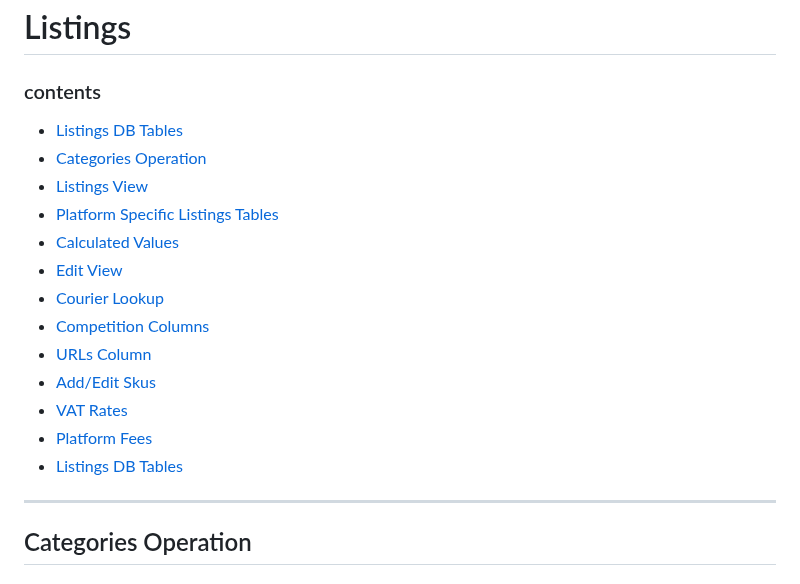
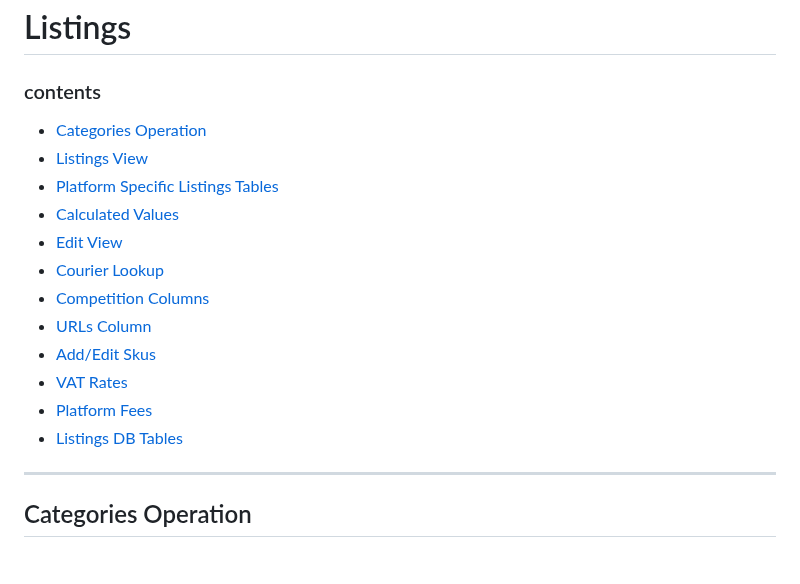
Before and after one commit to elixirgardens1/listings_new, a Markdown page: README.md, the part around one of its changes. GitHub-like rendering.

```diff
--- a/README.md
+++ b/README.md
@@ -1,7 +1,6 @@
 # Listings
 
 ### contents
-* [Listings DB Tables](#listings-db-tables)
 * [Categories Operation](#categories-operation)
 * [Listings View](#listings-view)
 * [Platform Specific Listings Tables](#platform-specific-listings-tables)
```
Also changed, not shown: other parts of README.md (+8 -8 lines).
